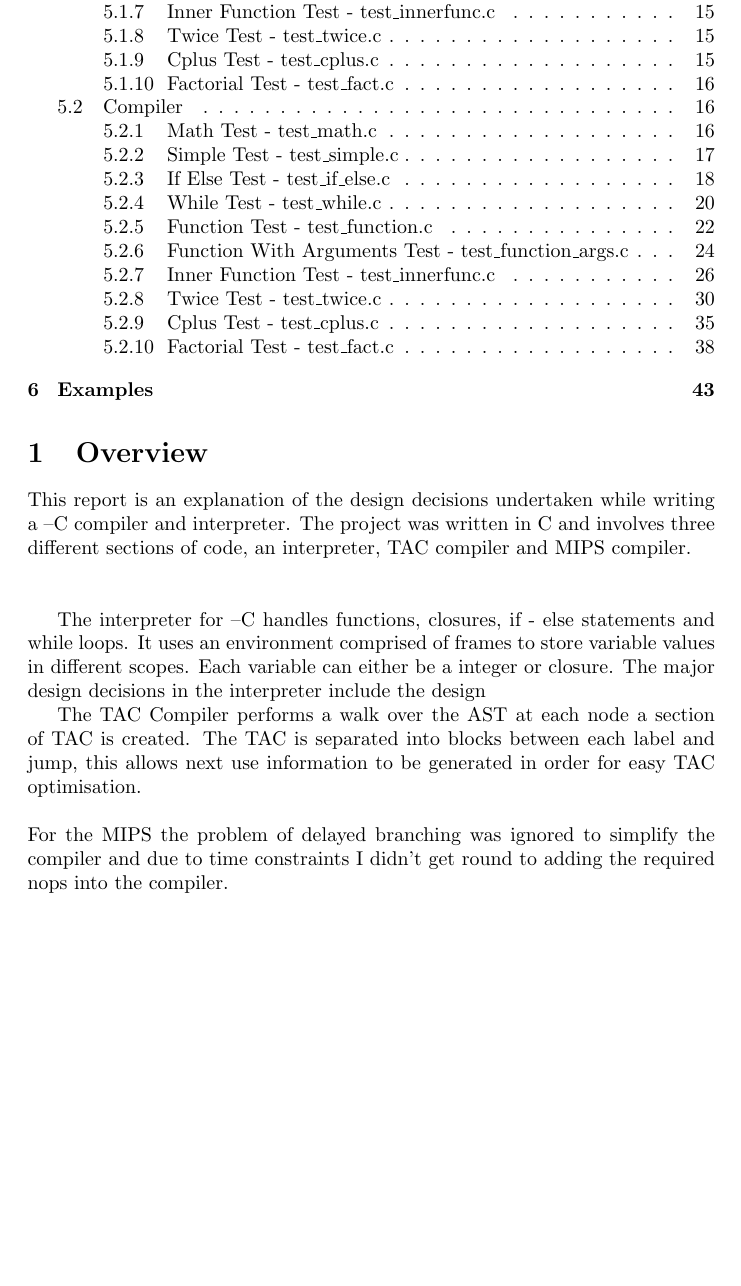
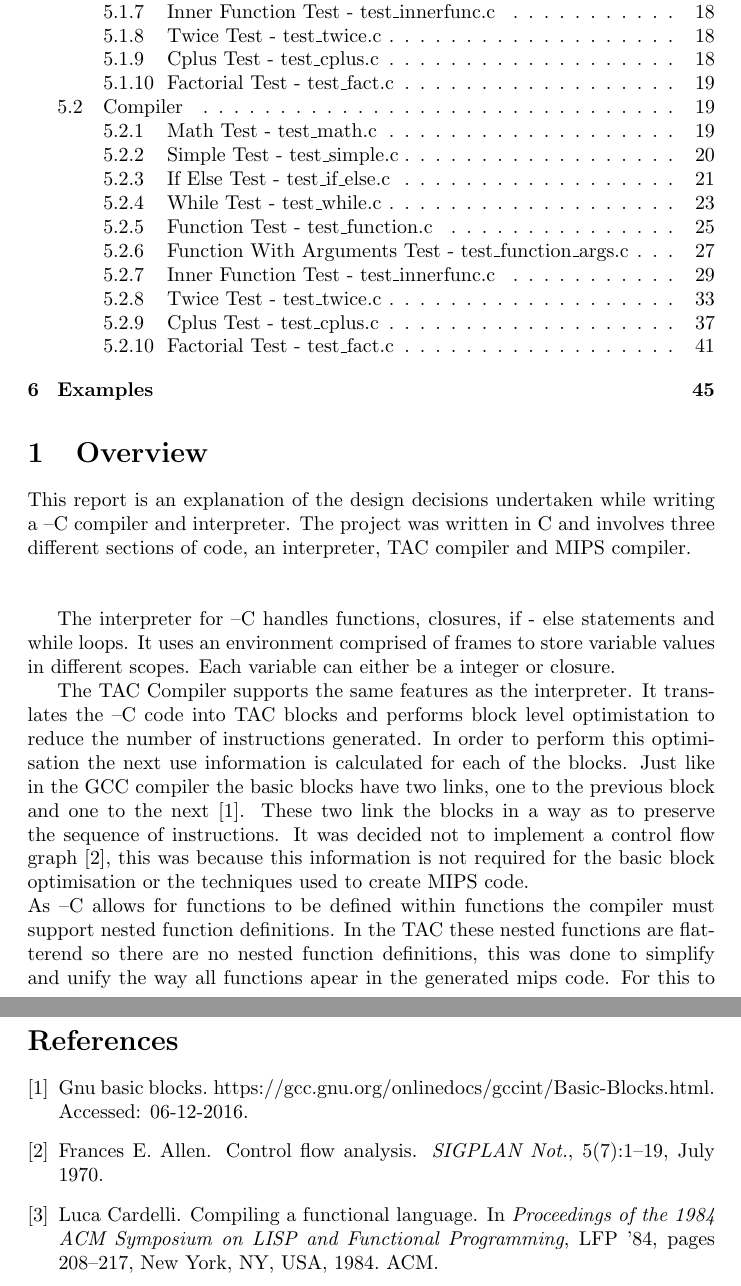
Before and after one commit to RobWillison/Compilers-Coursework, a LaTeX document (report.tex): part of page 2 of 43 before the commit and two parts of pages 2 and 15 of 45 after it, the two joined at a grey line, cut so that both start at the same text, the shorter picture padded with empty space. Compiled offline with pdfLaTeX.

Commit message:
more work on report

```diff
--- a/report.tex
+++ b/report.tex
@@ -2,6 +2,8 @@
 \usepackage{graphicx}
 \usepackage{listings}
 \usepackage{tikz}
+\usepackage{cite}
+
 \usetikzlibrary{positioning,fit,calc}
 \tikzset{block/.style={draw,thick,text width=2cm,minimum height=1cm,align=center},
          line/.style={-latex}
@@ -21,12 +23,18 @@ different sections of code, an interpreter, TAC compiler and MIPS compiler.\\~\\
 
 The interpreter for --C handles functions, closures, if - else statements and while loops.
 It uses an environment comprised of frames to store variable values in different scopes. Each
-variable can either be a integer or closure. The major design decisions in the interpreter
-include the design
-
-The TAC Compiler performs a walk over the AST at each node a section of TAC is created.
-The TAC is separated into blocks between each label and jump, this allows next use
-information to be generated in order for easy TAC optimisation.\\~\\
-For the MIPS the problem of delayed branching was ignored to simplify the compiler
-and due to time constraints I didn't get round to adding the required nops into the
-compiler.
+variable can either be a integer or closure.
+
+The TAC Compiler supports the same features as the interpreter. It translates the
+--C code into TAC blocks and performs block level optimistation to reduce the number
+of instructions generated. In order to perform this optimisation the next use information
+is calculated for each of the blocks. Just like in the GCC compiler the basic blocks
+have two links, one to the previous block and one to the next \cite{gnublock}. These
+two link the blocks in a way as to preserve the sequence of instructions. It was decided
+not to implement a control flow graph \cite{Allen:1970:CFA:390013.808479}, this was because
+this information is not required for the basic block optimisation or the techniques used
+to create MIPS code.\\
+As --C allows for functions to be defined within functions the compiler must support
+nested function definitions. In the TAC these nested functions are flatterend so
+there are no nested function definitions, this was done to simplify and unify the way
+all functions apear in the generated mips code. For this to work the TAC translater renames
```
Also changed, not shown: references.bib (added, +42 -0 lines), report.bbl (added), report.pdf, report.tex (13 more changed lines), 7 other files.
